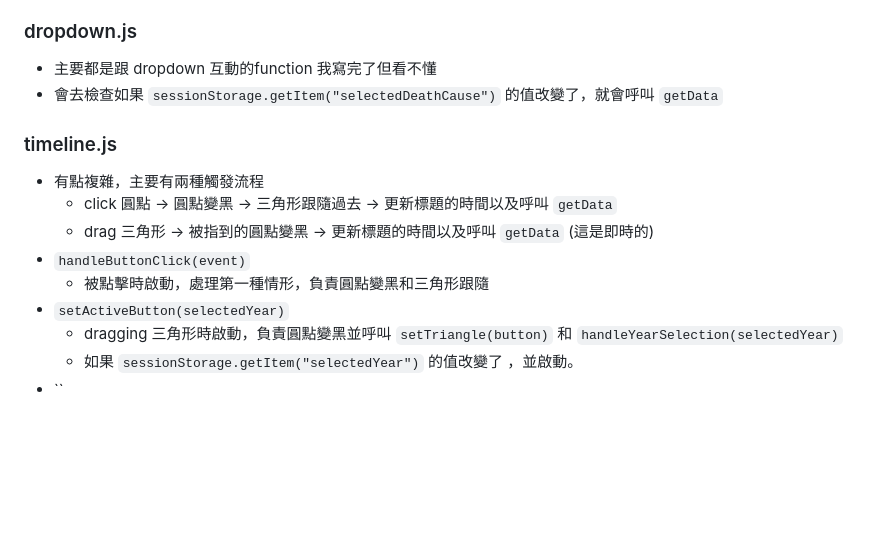
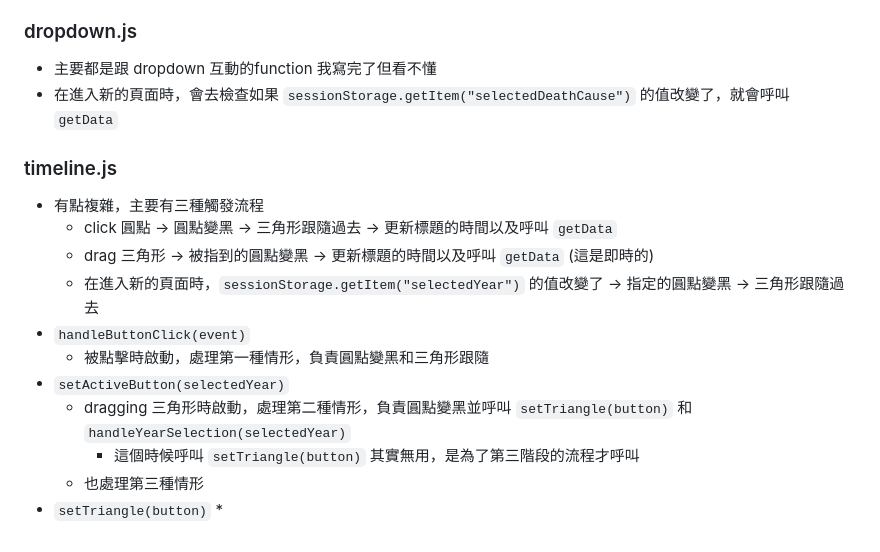
Before and after one commit to mm1719/NYCU-Data-Visualization-and-Visual-Analytics-final_project, a Markdown page: README.md, the part around the change. Rendered like a GitHub page; blank space fills up the shorter version.

```diff
--- a/README.md
+++ b/README.md
@@ -44,15 +44,18 @@ Cause of Deaths around the World (Historical Data)
 
 ###  dropdown.js
 * 主要都是跟 dropdown 互動的function 我寫完了但看不懂
-* 會去檢查如果 `sessionStorage.getItem("selectedDeathCause")` 的值改變了，就會呼叫 `getData`
+* 在進入新的頁面時，會去檢查如果 `sessionStorage.getItem("selectedDeathCause")` 的值改變了，就會呼叫 `getData`
 
 ### timeline.js
-* 有點複雜，主要有兩種觸發流程
+* 有點複雜，主要有三種觸發流程
   * click 圓點 -> 圓點變黑 -> 三角形跟隨過去 -> 更新標題的時間以及呼叫 `getData`
   * drag 三角形 -> 被指到的圓點變黑 -> 更新標題的時間以及呼叫 `getData` (這是即時的)
+  * 在進入新的頁面時，`sessionStorage.getItem("selectedYear")` 的值改變了 -> 指定的圓點變黑 -> 三角形跟隨過去
 * `handleButtonClick(event)`
   * 被點擊時啟動，處理第一種情形，負責圓點變黑和三角形跟隨
 * `setActiveButton(selectedYear)`
-  * dragging 三角形時啟動，負責圓點變黑並呼叫 `setTriangle(button)` 和 `handleYearSelection(selectedYear)`
-  * 如果 `sessionStorage.getItem("selectedYear")` 的值改變了 ，並啟動。
-* ``
+  * dragging 三角形時啟動，處理第二種情形，負責圓點變黑並呼叫 `setTriangle(button)` 和 `handleYearSelection(selectedYear)`
+    * 這個時候呼叫 `setTriangle(button)` 其實無用，是為了第三階段的流程才呼叫
+  * 也處理第三種情形
+* `setTriangle(button)`
+  *
```
